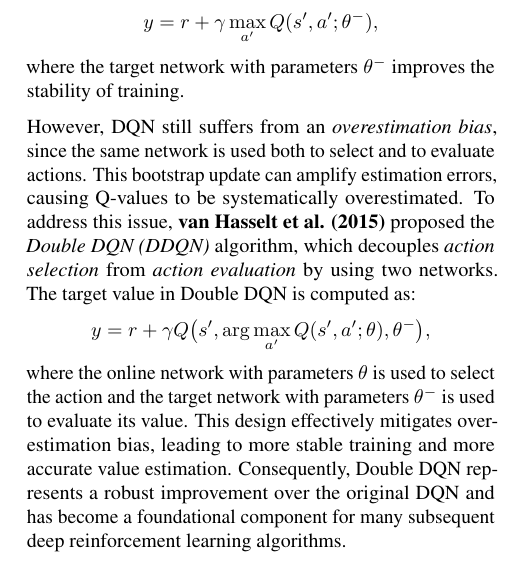
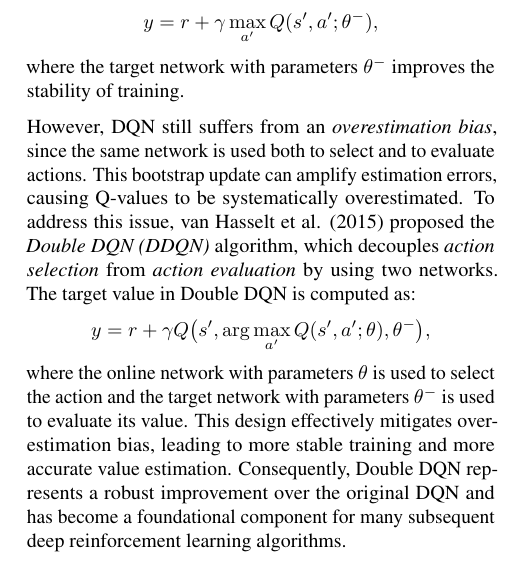
Before and after one commit to Tancilon/RLCoursePaper, a LaTeX problem sheet (RL_Mid_Course_Paper/example_paper.tex): part of one column of page 3 of 7, cut so that both start at the same text. Compiled offline with pdfLaTeX.

Commit message:
Modified geshi

```diff
--- a/RL_Mid_Course_Paper/example_paper.tex
+++ b/RL_Mid_Course_Paper/example_paper.tex
@@ -238,7 +238,7 @@
     However, DQN still suffers from an \textit{overestimation bias},
     since the same network is used both to select and to evaluate actions.
     This bootstrap update can amplify estimation errors, causing Q-values to be systematically overestimated.
-    To address this issue, \textbf{van Hasselt et al. (2015)} proposed the \textit{Double DQN (DDQN)} algorithm,
+    To address this issue, van Hasselt et al. (2015) proposed the \textit{Double DQN (DDQN)} algorithm,
     which decouples \textit{action selection} from \textit{action evaluation} by using two networks.
     The target value in Double DQN is computed as:
     \[
```
